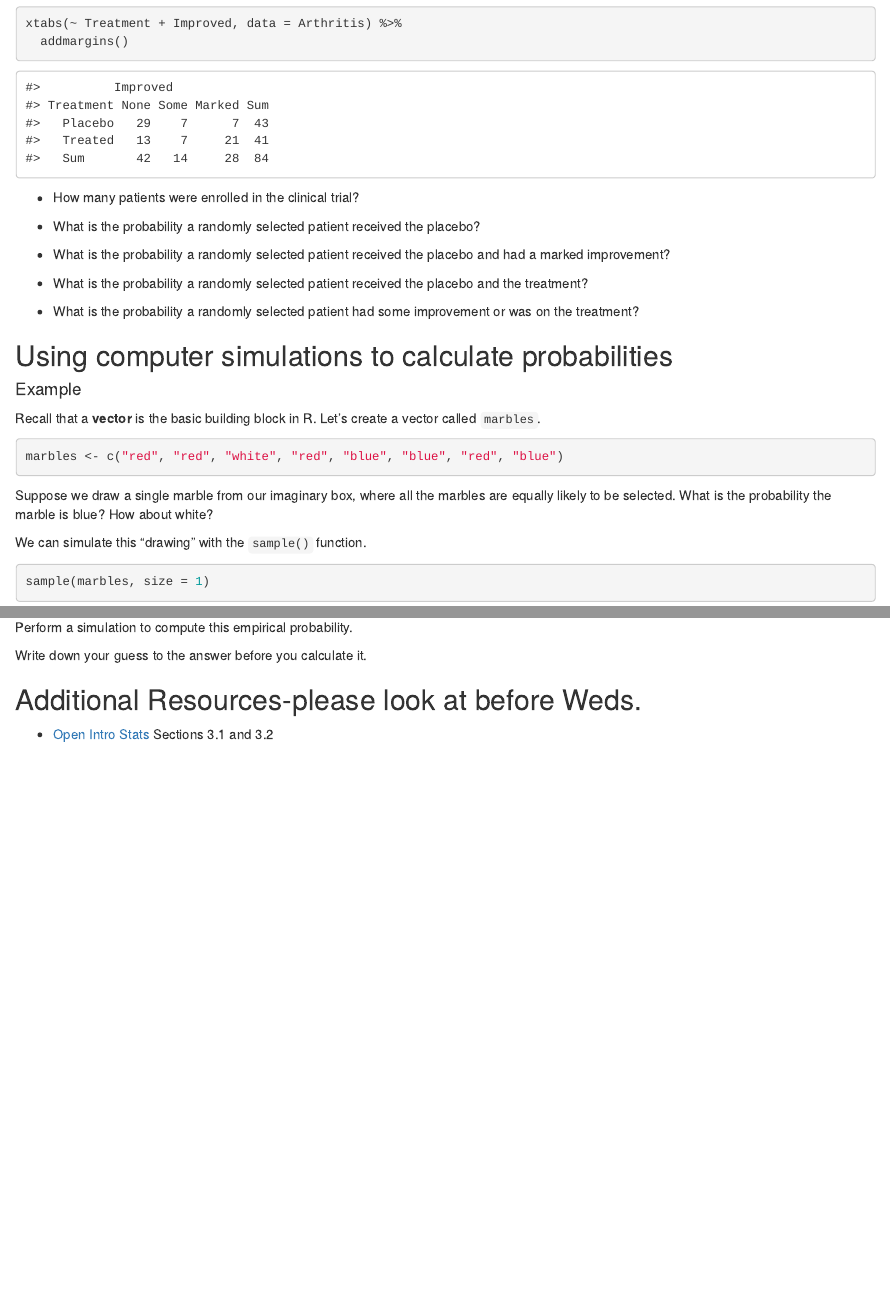
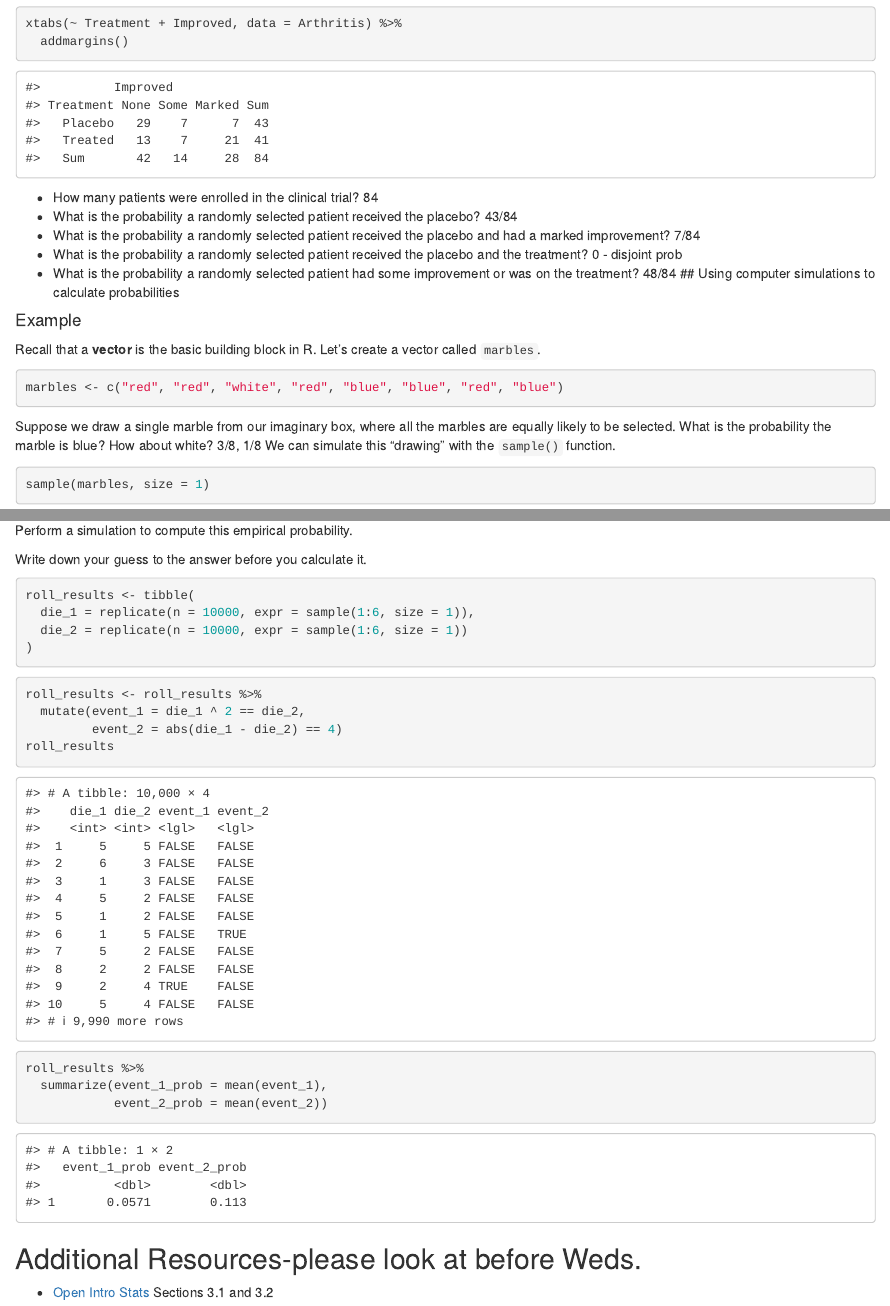
Before and after one commit to sta199-01-sp21/lecture-notes-class-10-EtanZeller, an R Markdown document (lecturenotesclass10.Rmd): the page in a window 1100 px wide, from 770 px down, and a second part further down, joined at a grey line. Rendered offline with R 4.5, knitr and Pandoc, with nearby package versions; code that draws random numbers runs with fixed seeds of ours.

Commit message:
Notes complete

````diff
--- a/lecturenotesclass10.Rmd
+++ b/lecturenotesclass10.Rmd
@@ -49,18 +49,18 @@ xtabs(~ Treatment + Improved, data = Arthritis) %>%
 ```
 
 - How many patients were enrolled in the clinical trial?
-
+84
 - What is the probability a randomly selected patient received the placebo?
-
+43/84
 - What is the probability a randomly selected patient received the placebo
   and had a marked improvement?
-
+  7/84
 - What is the probability a randomly selected patient received the placebo
   and the treatment?
-
+  0 - disjoint prob
 - What is the probability a randomly selected patient had some improvement or
   was on the treatment?
-
+48/84
 ## Using computer simulations to calculate probabilities
 
 #### Example
@@ -75,7 +75,7 @@ marbles <- c("red", "red", "white", "red", "blue", "blue", "red", "blue")
 Suppose we draw a single marble from our imaginary box, where all the marbles
 are equally likely to be selected. What is the probability the marble is blue?
 How about white?
-
+3/8, 1/8
 We can simulate this "drawing" with the `sample()` function.
 
 ```{r sample}
@@ -158,15 +158,23 @@ Perform a simulation to compute this empirical probability.
 Write down your guess to the answer before you calculate it.
 
 ```{r simulate_rolls}
-
+roll_results <- tibble(
+  die_1 = replicate(n = 10000, expr = sample(1:6, size = 1)),
+  die_2 = replicate(n = 10000, expr = sample(1:6, size = 1))
+)
 ```
 
 ```{r identify_events}
-
+roll_results <- roll_results %>%
+  mutate(event_1 = die_1 ^ 2 == die_2,
+         event_2 = abs(die_1 - die_2) == 4)
+roll_results
 ```
 
 ```{r summarize_rolls}
-
+roll_results %>%
+  summarize(event_1_prob = mean(event_1),
+            event_2_prob = mean(event_2))
 ```
 
 ## Additional Resources-please look at before Weds.
````
